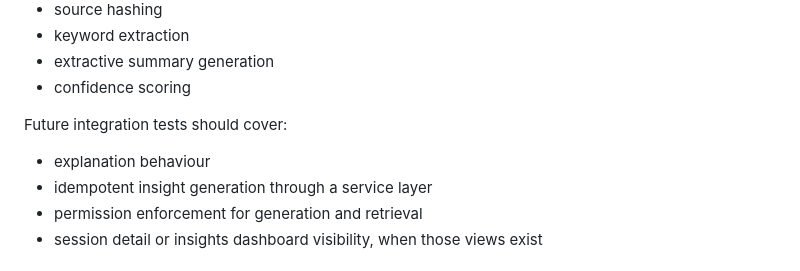
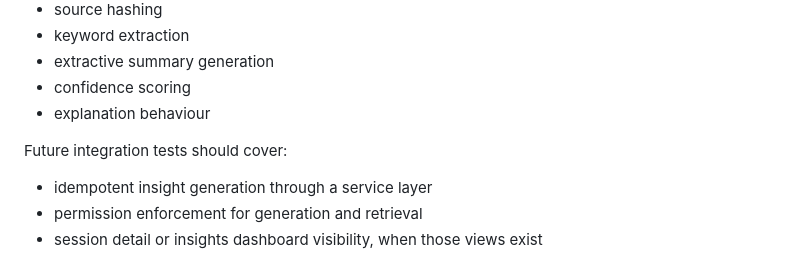
Before and after one commit to AAdewunmi/StudyBuddy-Study-Planner-Project, a Markdown page: docs/ai-nlp-contract.md, the part around the change. GitHub-like rendering.

Commit message:
feat(docs): update AI/NLP contract to include explanation behaviour in current tests

```diff
--- a/docs/ai-nlp-contract.md
+++ b/docs/ai-nlp-contract.md
@@ -208,10 +208,10 @@ Current tests cover:
 - keyword extraction
 - extractive summary generation
 - confidence scoring
+- explanation behaviour
 
 Future integration tests should cover:
 
-- explanation behaviour
 - idempotent insight generation through a service layer
 - permission enforcement for generation and retrieval
 - session detail or insights dashboard visibility, when those views exist
```
